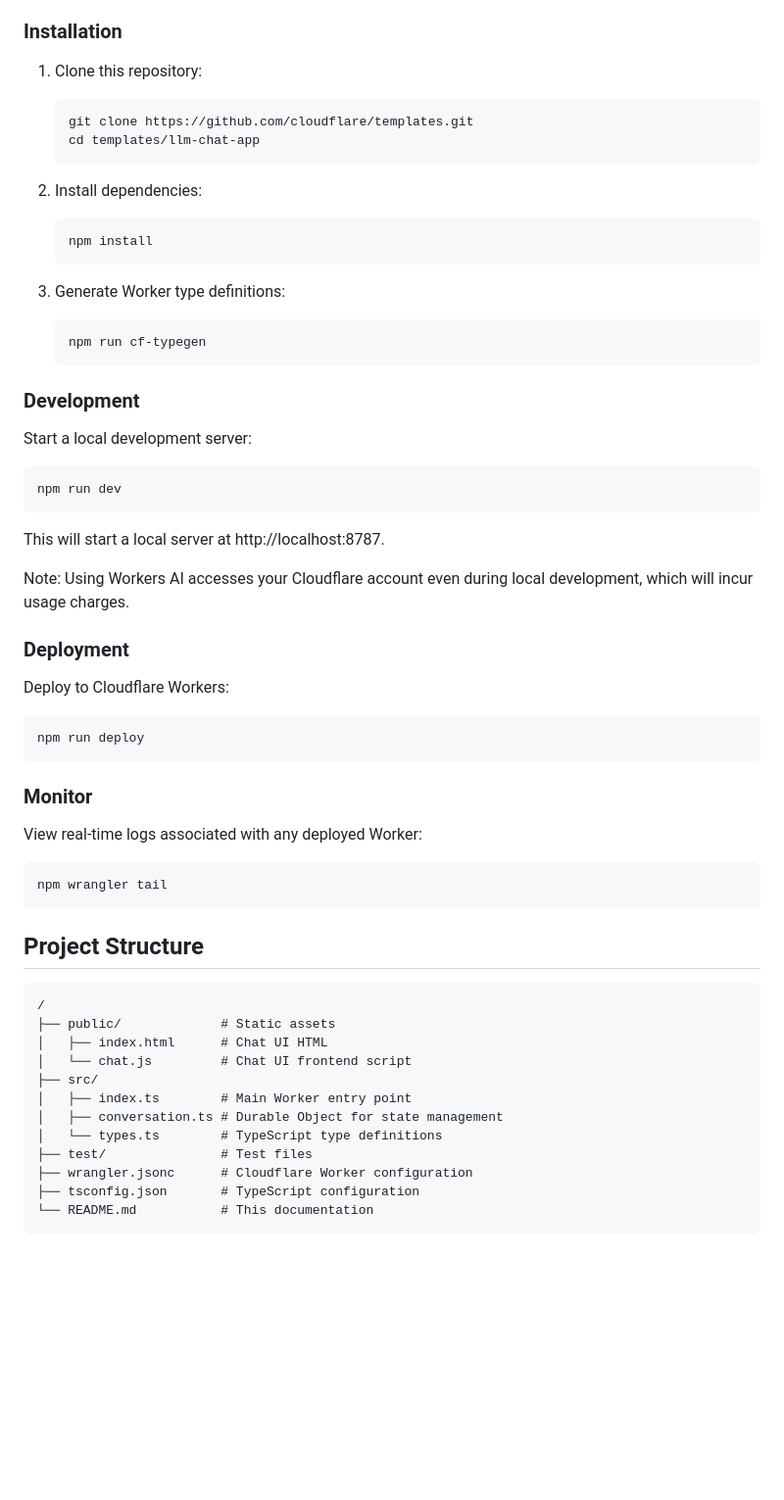
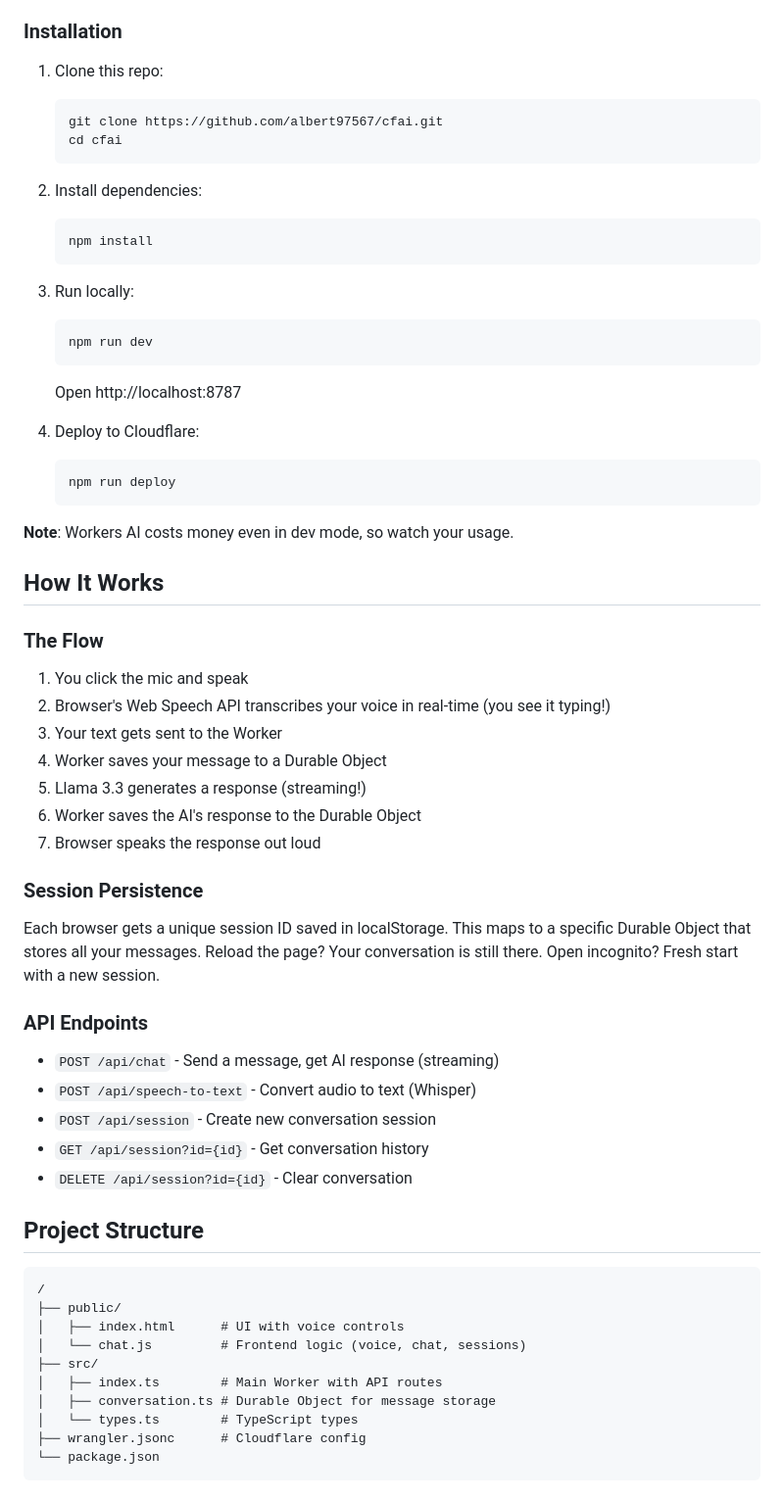
Before and after one commit to albert97567/cf_ai_albert_le, a Markdown page: README.md, the part around one of its changes. Shown at 98% size. Drawn GitHub-style; blank space fills up the shorter version.

````diff
--- a/README.md
+++ b/README.md
@@ -23,65 +41,62 @@ An AI-powered voice assistant built on Cloudflare infrastructure that enables re
 
 ### Installation
 
-1. Clone this repository:
-
+1. Clone this repo:
    ```bash
-   git clone https://github.com/cloudflare/templates.git
-   cd templates/llm-chat-app
+   git clone https://github.com/albert97567/cfai.git
+   cd cfai
    ```
 
 2. Install dependencies:
-
    ```bash
    npm install
    ```
 
-3. Generate Worker type definitions:
+3. Run locally:
    ```bash
-   npm run cf-typegen
+   npm run dev
+   ```
+   Open http://localhost:8787
+
+4. Deploy to Cloudflare:
+   ```bash
+   npm run deploy
    ```
 
-### Development
+**Note**: Workers AI costs money even in dev mode, so watch your usage.
 
-Start a local development server:
+## How It Works
 
-```bash
-npm run dev
-```
+### The Flow
+1. You click the mic and speak
+2. Browser's Web Speech API transcribes your voice in real-time (you see it typing!)
+3. Your text gets sent to the Worker
+4. Worker saves your message to a Durable Object
+5. Llama 3.3 generates a response (streaming!)
+6. Worker saves the AI's response to the Durable Object
+7. Browser speaks the response out loud
 
-This will start a local server at http://localhost:8787.
+### Session Persistence
+Each browser gets a unique session ID saved in localStorage. This maps to a specific Durable Object that stores all your messages. Reload the page? Your conversation is still there. Open incognito? Fresh start with a new session.
 
-Note: Using Workers AI accesses your Cloudflare account even during local development, which will incur usage charges.
-
-### Deployment
-
-Deploy to Cloudflare Workers:
-
-```bash
-npm run deploy
-```
-
-### Monitor
-
-View real-time logs associated with any deployed Worker:
-
-```bash
-npm wrangler tail
-```
+### API Endpoints
+- `POST /api/chat` - Send a message, get AI response (streaming)
+- `POST /api/speech-to-text` - Convert audio to text (Whisper)
+- `POST /api/session` - Create new conversation session
+- `GET /api/session?id={id}` - Get conversation history
+- `DELETE /api/session?id={id}` - Clear conversation
 
 ## Project Structure
 
 ```
 /
-├── public/             # Static assets
-│   ├── index.html      # Chat UI HTML
-│   └── chat.js         # Chat UI frontend script
+├── public/
+│   ├── index.html      # UI with voice controls
+│   └── chat.js         # Frontend logic (voice, chat, sessions)
 ├── src/
-│   ├── index.ts        # Main Worker entry point
-│   ├── conversation.ts # Durable Object for state management
-│   └── types.ts        # TypeScript type definitions
-├── test/               # Test files
-├── wrangler.jsonc      # Cloudflare Worker configuration
-├── tsconfig.json       # TypeScript configuration
-└── README.md           # This documentation
+│   ├── index.ts        # Main Worker with API routes
+│   ├── conversation.ts # Durable Object for message storage
+│   └── types.ts        # TypeScript types
+├── wrangler.jsonc      # Cloudflare config
+└── package.json
 ```
````
Also changed, not shown: other parts of README.md (+86 -107 lines).
